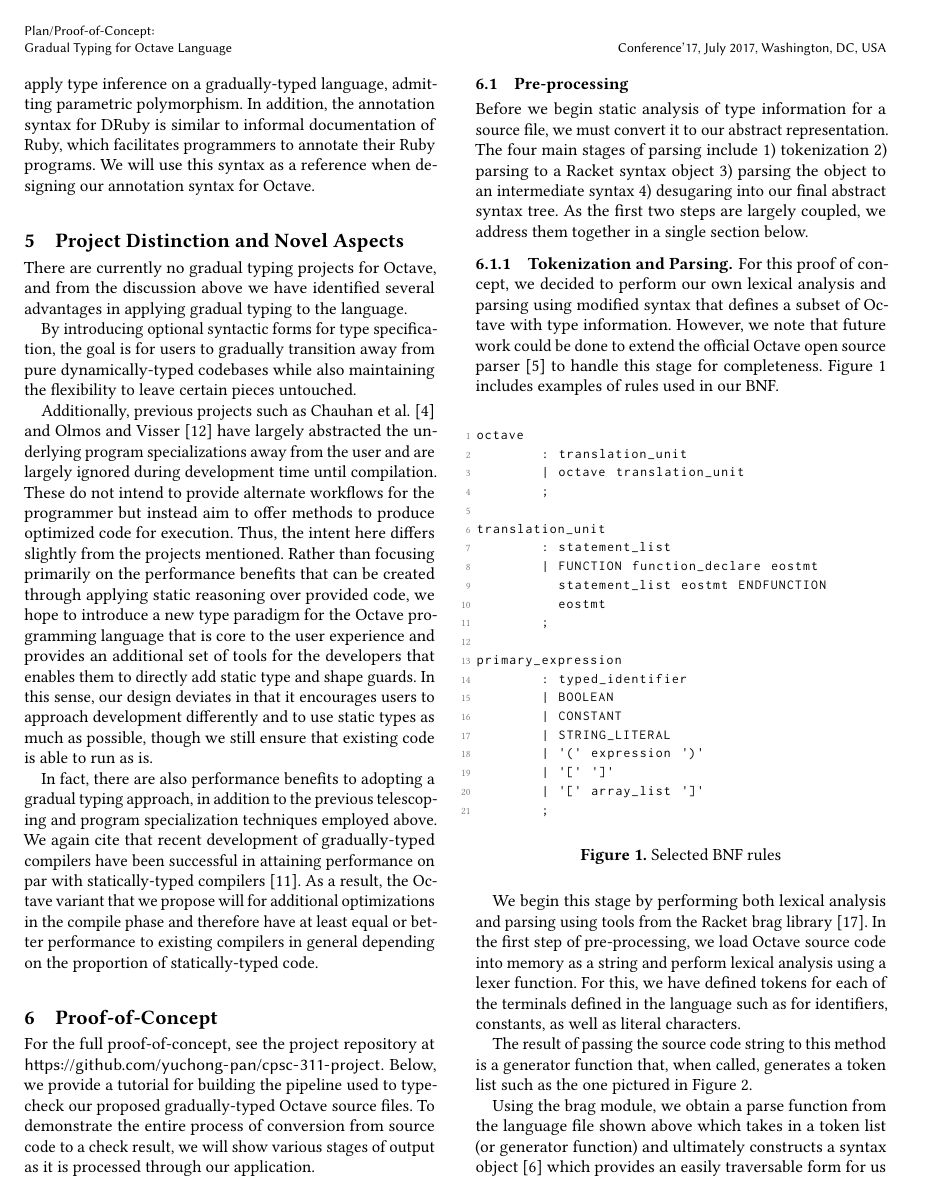
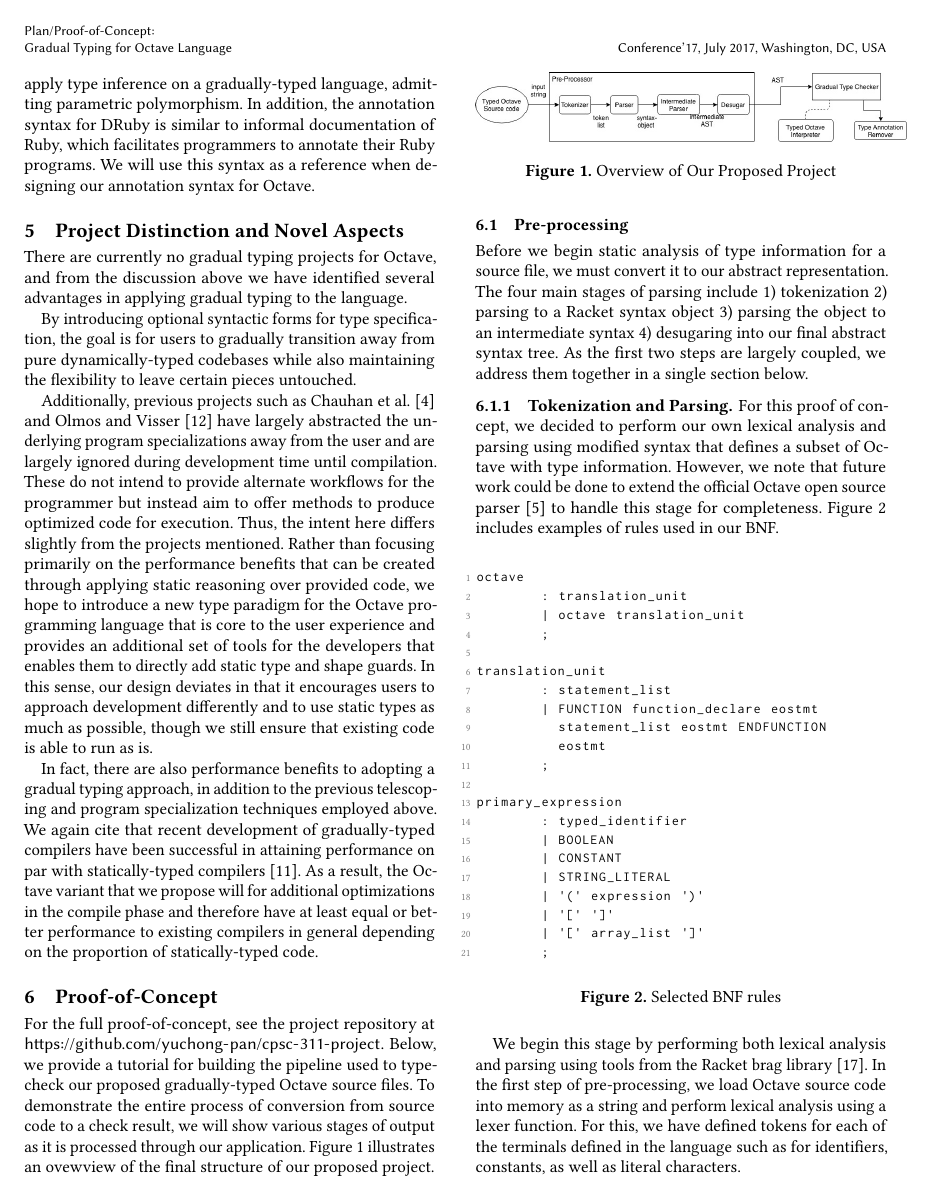
Before and after one commit to yuchong-pan/gradual-octave, a LaTeX paper (project-plan-proof/project-plan-proof.tex, which reads project-plan-proof/project-plan-proof-body.tex): page 3 of 8. Compiled offline with pdfLaTeX.

Commit message:
Added overview diagram in project-plan-proof

```diff
--- a/project-plan-proof/project-plan-proof-body.tex
+++ b/project-plan-proof/project-plan-proof-body.tex
@@ -50,7 +50,14 @@ Additionally, previous projects such as \citet{chauhan2003type} and \citet{olmos
 In fact, there are also performance benefits to adopting a gradual typing approach, in addition to the previous telescoping and program specialization techniques employed above. We again cite that recent development of gradually-typed compilers have been successful in attaining performance on par with statically-typed compilers \cite{kuhlenschmidt2018efficient}. As a result, the Octave variant that we propose will for additional optimizations in the compile phase and therefore have at least equal or better performance to existing compilers in general depending on the proportion of statically-typed code.
 
 \section{Proof-of-Concept}
-For the full proof-of-concept, see the project repository at \url{https://github.com/yuchong-pan/cpsc-311-project}. Below, we provide a tutorial for building the pipeline used to type-check our proposed gradually-typed Octave source files. To demonstrate the entire process of conversion from source code to a check result, we will show various stages of output as it is processed through our application.
+For the full proof-of-concept, see the project repository at \url{https://github.com/yuchong-pan/cpsc-311-project}. Below, we provide a tutorial for building the pipeline used to type-check our proposed gradually-typed Octave source files. To demonstrate the entire process of conversion from source code to a check result, we will show various stages of output as it is processed through our application. Figure \ref{fig:overview} illustrates an ovewview of the final structure of our proposed project.
+
+\begin{figure}[h]
+    \centering
+    \includegraphics[width=.5\textwidth]{overview.jpg}
+    \caption{Overview of Our Proposed Project}
+    \label{fig:overview}
+\end{figure}
 
 \subsection{Pre-processing}
 Before we begin static analysis of type information for a source file, we must convert it to our abstract representation. The four main stages of parsing include 1) tokenization 2) parsing to a Racket syntax object 3) parsing the object to an intermediate syntax 4) desugaring into our final abstract syntax tree. As the first two steps are largely coupled, we address them together in a single section below.
```
Also changed, not shown: project-plan-proof/overview.jpg (added), project-plan-proof/project-plan-proof.pdf.
